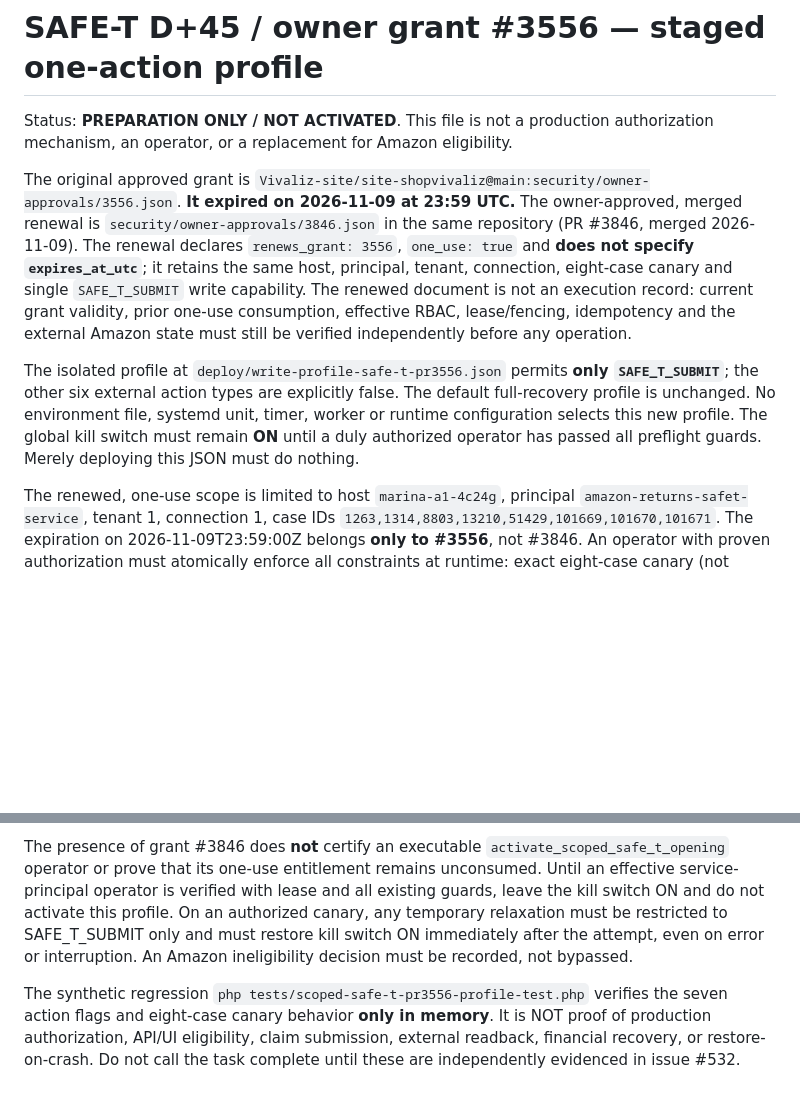
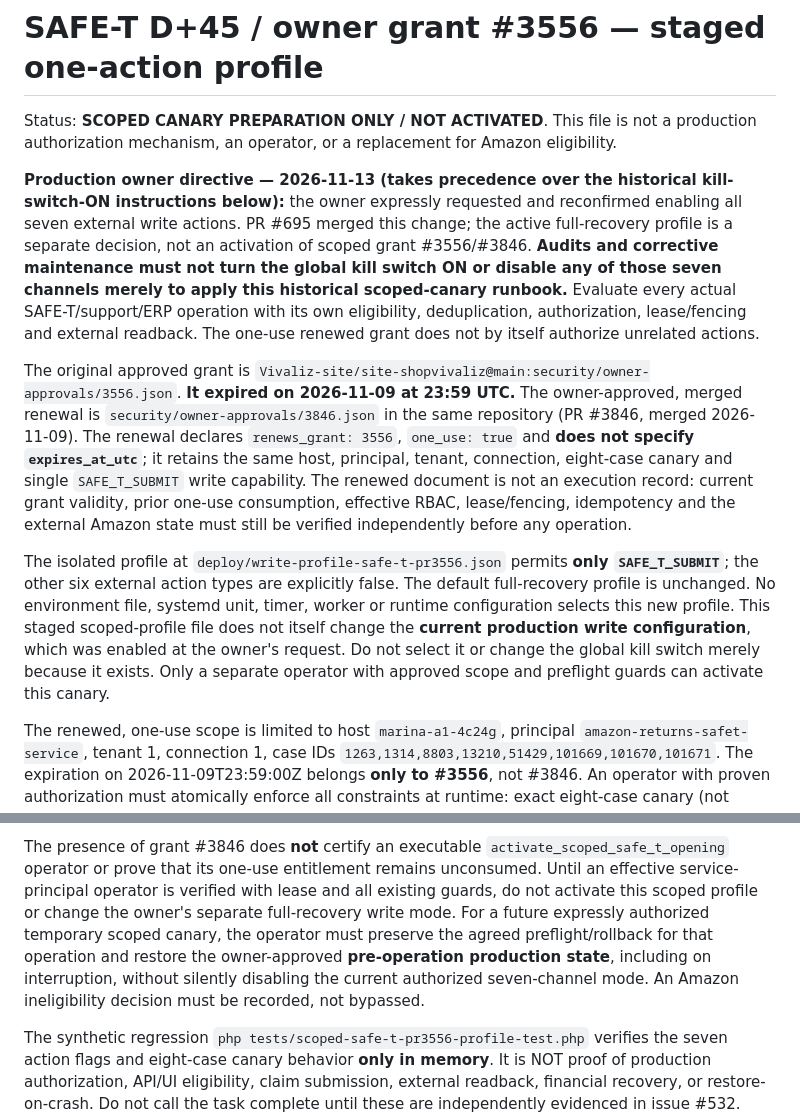
Before and after one commit to Vivaliz-site/amazon-returns-safet, a Markdown page: docs/runbooks/scoped-safe-t-pr3556.md, 2 parts joined by grey strips. Rendered like a GitHub page; blank space fills up the shorter version.

Commit message:
docs(ops): alinhar canary SAFE-T à escrita habilitada pelo proprietário

```diff
--- a/docs/runbooks/scoped-safe-t-pr3556.md
+++ b/docs/runbooks/scoped-safe-t-pr3556.md
@@ -1,7 +1,18 @@
 # SAFE-T D+45 / owner grant #3556 — staged one-action profile
 
-Status: **PREPARATION ONLY / NOT ACTIVATED**. This file is not a production
+Status: **SCOPED CANARY PREPARATION ONLY / NOT ACTIVATED**. This file is not a production
 authorization mechanism, an operator, or a replacement for Amazon eligibility.
+
+**Production owner directive — 2026-11-13 (takes precedence over the historical
+kill-switch-ON instructions below):** the owner expressly requested and
+reconfirmed enabling all seven external write actions. PR #695 merged this
+change; the active full-recovery profile is a separate decision, not an
+activation of scoped grant #3556/#3846. **Audits and corrective maintenance
+must not turn the global kill switch ON or disable any of those seven channels
+merely to apply this historical scoped-canary runbook.** Evaluate every actual
+SAFE-T/support/ERP operation with its own eligibility, deduplication,
+authorization, lease/fencing and external readback. The one-use renewed grant
+does not by itself authorize unrelated actions.
 
 The original approved grant is
 `Vivaliz-site/site-shopvivaliz@main:security/owner-approvals/3556.json`.
@@ -19,8 +30,10 @@ The isolated profile at `deploy/write-profile-safe-t-pr3556.json` permits
 **only `SAFE_T_SUBMIT`**; the other six external action types are explicitly
 false. The default full-recovery profile is unchanged. No environment file,
 systemd unit, timer, worker or runtime configuration selects this new profile.
-The global kill switch must remain **ON** until a duly authorized operator
-has passed all preflight guards. Merely deploying this JSON must do nothing.
+This staged scoped-profile file does not itself change the **current production
+write configuration**, which was enabled at the owner's request. Do not select
+it or change the global kill switch merely because it exists. Only a separate
+operator with approved scope and preflight guards can activate this canary.
 
 The renewed, one-use scope is limited to host `marina-a1-4c24g`, principal
 `amazon-returns-safet-service`, tenant 1, connection 1, case IDs
@@ -41,11 +54,13 @@ cases, duplicate claims or reprocess outbox without current external readback.
 The presence of grant #3846 does **not** certify an executable
 `activate_scoped_safe_t_opening` operator or prove that its one-use entitlement
 remains unconsumed. Until an effective service-principal operator is verified
-with lease and all existing guards, leave the kill switch ON and do not activate
-this profile. On an authorized canary, any temporary relaxation must be
-restricted to SAFE_T_SUBMIT only and must restore kill switch ON
-immediately after the attempt, even on error or interruption. An Amazon
-ineligibility decision must be recorded, not bypassed.
+with lease and all existing guards, do not activate
+this scoped profile or change the owner's separate full-recovery write mode.
+For a future expressly authorized temporary scoped canary, the operator must
+preserve the agreed preflight/rollback for that operation and restore the
+owner-approved **pre-operation production state**, including on interruption,
+without silently disabling the current authorized seven-channel mode.
+An Amazon ineligibility decision must be recorded, not bypassed.
 
 The synthetic regression
 `php tests/scoped-safe-t-pr3556-profile-test.php` verifies the seven
```
